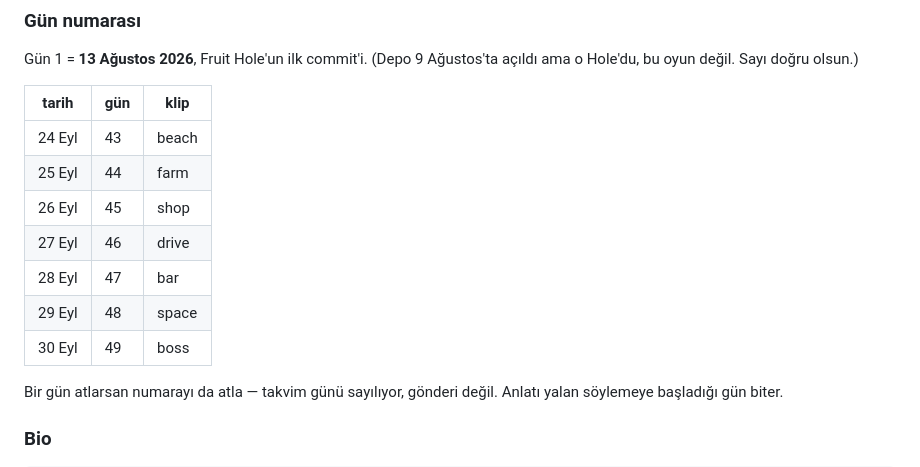
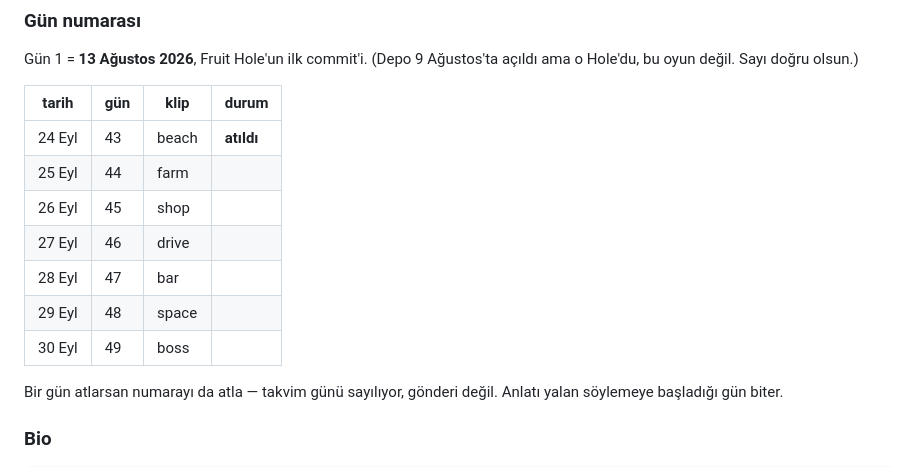
Before and after one commit to KaanCetinkaya/holegame, a Markdown page: fruithole/store/social.md, the part around the change. Drawn GitHub-style.

Commit message:
Mark the first dev-diary clip as posted
Day 43 went out. The table now carries a status column so the next session
reads it off the file instead of asking again.

Co-Authored-By: Claude Opus 5 <noreply@anthropic.com>
Claude-Session: https://claude.ai/code/session_01JC1qWREgw5F7AUsNfWCUkf

```diff
--- a/fruithole/store/social.md
+++ b/fruithole/store/social.md
@@ -445,15 +445,15 @@ doğrulandı, ona dokunulmuyor.
 Gün 1 = **13 Ağustos 2026**, Fruit Hole'un ilk commit'i. (Depo 9 Ağustos'ta
 açıldı ama o Hole'du, bu oyun değil. Sayı doğru olsun.)
 
-| tarih | gün | klip |
-|---|---|---|
-| 24 Eyl | 43 | beach |
-| 25 Eyl | 44 | farm |
-| 26 Eyl | 45 | shop |
-| 27 Eyl | 46 | drive |
-| 28 Eyl | 47 | bar |
-| 29 Eyl | 48 | space |
-| 30 Eyl | 49 | boss |
+| tarih | gün | klip | durum |
+|---|---|---|---|
+| 24 Eyl | 43 | beach | **atıldı** |
+| 25 Eyl | 44 | farm | |
+| 26 Eyl | 45 | shop | |
+| 27 Eyl | 46 | drive | |
+| 28 Eyl | 47 | bar | |
+| 29 Eyl | 48 | space | |
+| 30 Eyl | 49 | boss | |
 
 Bir gün atlarsan numarayı da atla — takvim günü sayılıyor, gönderi değil.
 Anlatı yalan söylemeye başladığı gün biter.
```
